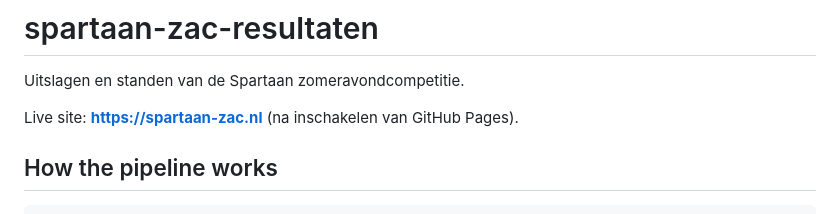
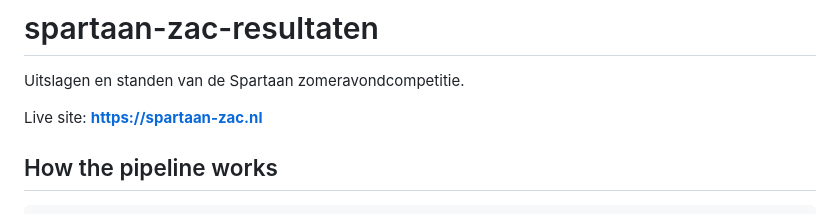
Before and after one commit to bramveen1/spartaan-zac-resultaten, a Markdown page: README.md, the part around the change. Drawn GitHub-style.

```diff
--- a/README.md
+++ b/README.md
@@ -2,7 +2,7 @@
 
 Uitslagen en standen van de Spartaan zomeravondcompetitie.
 
-Live site: **https://spartaan-zac.nl** (na inschakelen van GitHub Pages).
+Live site: **https://spartaan-zac.nl**
 
 ## How the pipeline works
 
```
